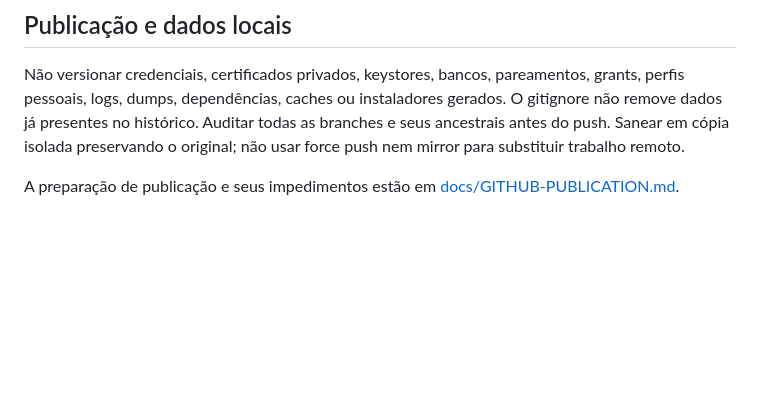
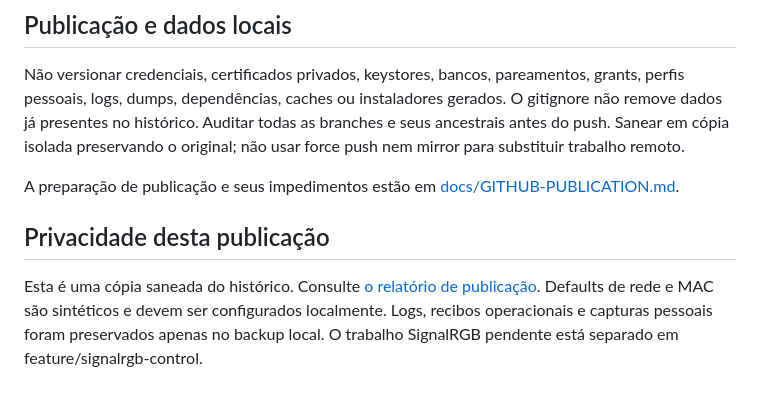
Before and after one commit to MatLone/LoneSmartRoom, a Markdown page: README.md, the part around the change. Drawn GitHub-style; blank space fills up the shorter version.

```diff
--- a/README.md
+++ b/README.md
@@ -97,3 +97,7 @@ não usar force push nem mirror para substituir trabalho remoto.
 
 A preparação de publicação e seus impedimentos estão em
 [docs/GITHUB-PUBLICATION.md](docs/GITHUB-PUBLICATION.md).
+
+## Privacidade desta publicação
+
+Esta é uma cópia saneada do histórico. Consulte [o relatório de publicação](docs/PUBLICATION-STATUS.md). Defaults de rede e MAC são sintéticos e devem ser configurados localmente. Logs, recibos operacionais e capturas pessoais foram preservados apenas no backup local. O trabalho SignalRGB pendente está separado em feature/signalrgb-control.
```
Also changed, not shown: docs/GITHUB-PUBLICATION.md (+2 -0 lines), docs/PUBLICATION-STATUS.md (added, +57 -0 lines).
